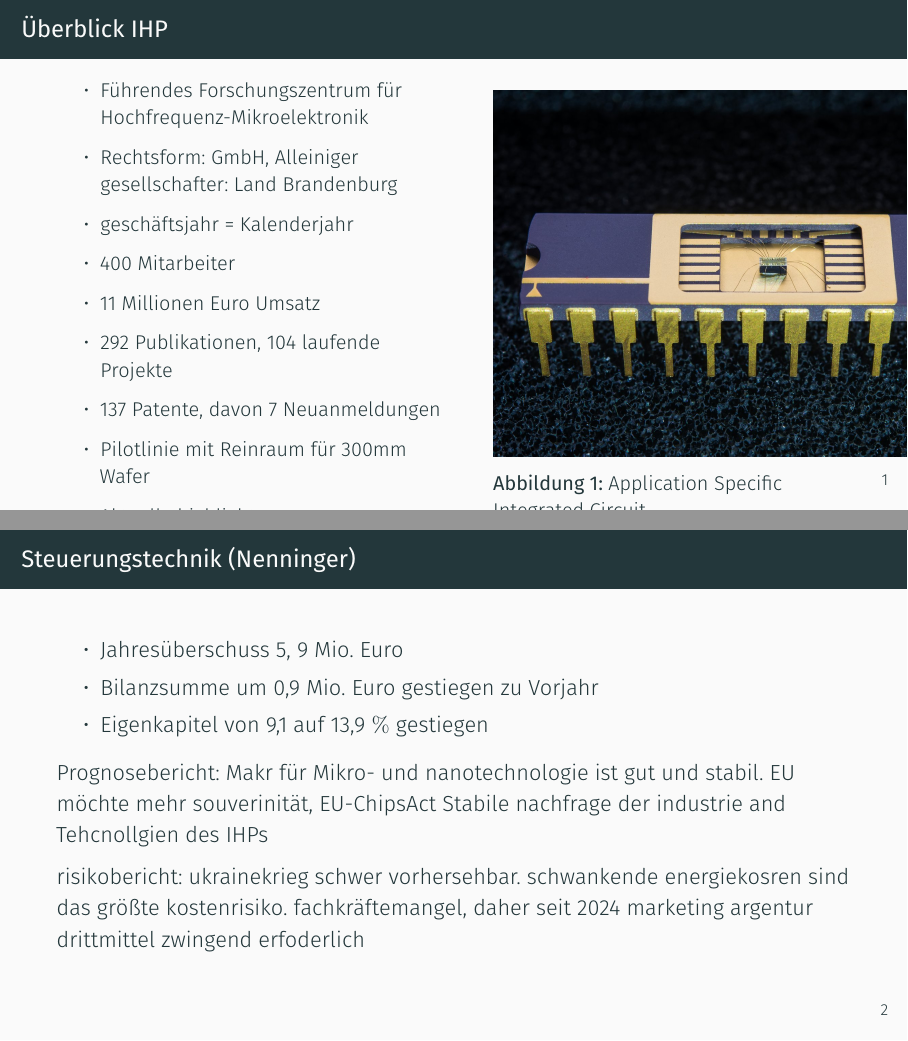
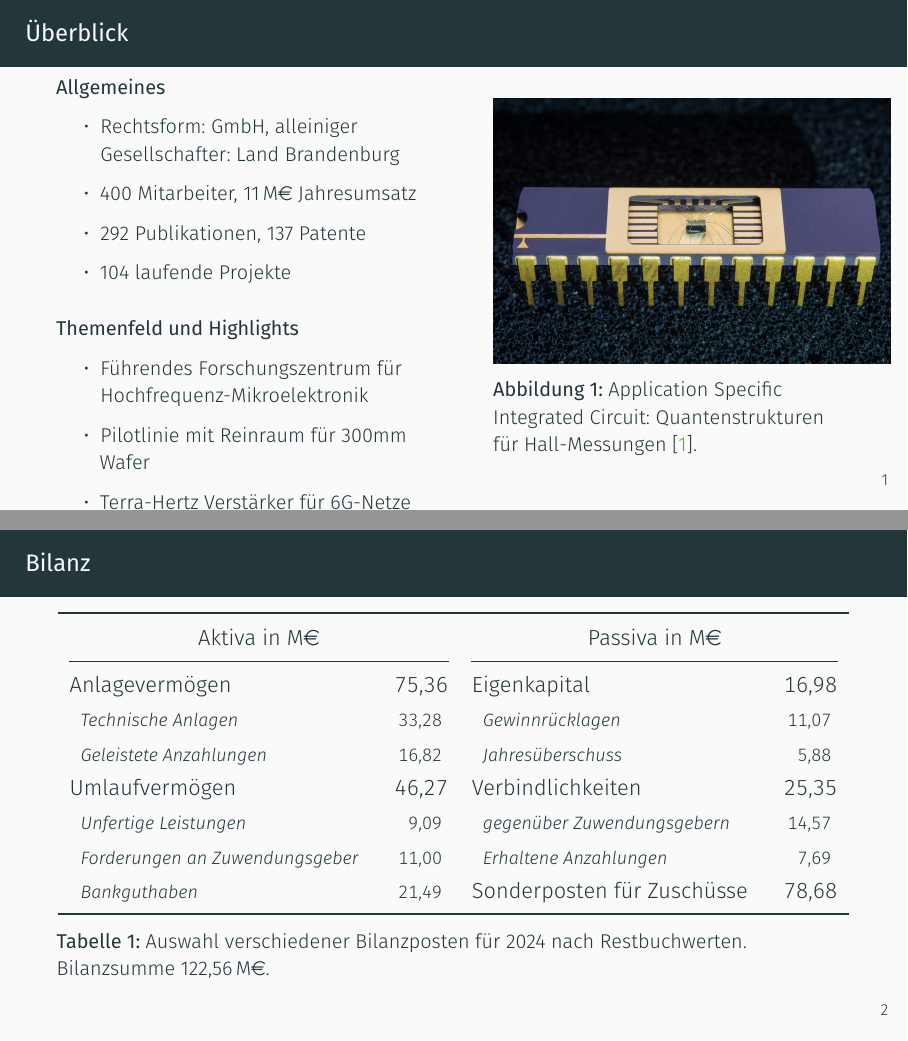
Before and after one commit to JaxRaffnix/vorstellung-auto, LaTeX slides (main.tex, which reads chapters/appendix.tex, chapters/bilanz.tex, chapters/einführung.tex): pages 2 and 3 of 5 before the commit and pages 2 and 3 of 7 after it, joined at a grey line. Compiled offline with XeLaTeX.

Commit message:
updated bwl ihp talk

```diff
--- /dev/null
+++ b/chapters/appendix.tex
@@ -0,0 +1,13 @@
+\begin{frame}[standout]
+    Fragen?
+\end{frame}
+
+
+\appendix
+
+
+%___________________________________________________________________
+\begin{frame}{Literatur}
+    \nocite{*}
+    \printbibliography[heading=none]
+\end{frame}
--- a/chapters/bilanz.tex
+++ b/chapters/bilanz.tex
@@ -1,29 +1,46 @@
+% \section{Bilanz}
+
 %___________________________________________________________________
-\begin{frame}{Steuerungstechnik (Nenninger)}
+% \begin{frame}{Bilanz}
 
 
-\begin{itemize}
-    \item Jahresüberschuss 5, 9 Mio. Euro
-    \item Bilanzsumme um 0,9 Mio. Euro gestiegen zu Vorjahr
-    \item Eigenkapitel von 9,1 auf 13,9 \(\%\) gestiegen
-\end{itemize}
+% \begin{itemize}
+%     \item Jahresüberschuss 5, 9 Mio. Euro
+%     \item Bilanzsumme um 0,9 Mio. Euro gestiegen zu Vorjahr
+%     \item Eigenkapitel von 9,1 auf 13,9 \(\%\) gestiegen
+% \end{itemize}
 
-Prognosebericht:
-Makr für Mikro- und nanotechnologie ist gut und stabil.
-EU möchte mehr souverinität, EU-ChipsAct
-Stabile nachfrage der industrie and Tehcnollgien des IHPs
+% Prognosebericht:
+% Makr für Mikro- und nanotechnologie ist gut und stabil.
+% EU möchte mehr souverinität, EU-ChipsAct
+% Stabile nachfrage der industrie and Tehcnollgien des IHPs
 
-risikobericht:
-ukrainekrieg schwer vorhersehbar. schwankende energiekosren sind das größte kostenrisiko.
-fachkräftemangel, daher seit 2024 marketing argentur
-drittmittel zwingend erfoderlich
+% risikobericht:
+% ukrainekrieg schwer vorhersehbar. schwankende energiekosren sind das größte kostenrisiko.
+% fachkräftemangel, daher seit 2024 marketing argentur
+% drittmittel zwingend erfoderlich
 
-\end{frame}
-
+% \end{frame}
 
 %___________________________________________________________________
 \begin{frame}{Bilanz}
-\begin{tabular}{lpp}
 
+\begin{table}
+\centering
+\begin{tabular}{l S[table-format=3.2] l S[table-format=3.2]}
+    \toprule
+    \multicolumn{2}{c}{Aktiva in \unit{\mega\sieuro}} & \multicolumn{2}{c}{Passiva in \unit{\mega\sieuro}} \\
+    \cmidrule(lr){1-2} \cmidrule(lr){3-4}
+    \topic{Anlagevermögen} & \numtopic{75,36} & \topic{Eigenkapital} & \numtopic{16,98} \\
+    \subtopic{Technische Anlagen} & \subnumtopic{33,28} & \subtopic{Gewinnrücklagen} & \subnumtopic{11,07} \\
+    \subtopic{Geleistete Anzahlungen} & \subnumtopic{16,82} & \subtopic{Jahresüberschuss} & \subnumtopic{5,88} \\
+    \topic{Umlaufvermögen} & \numtopic{46,27} & \topic{Verbindlichkeiten} & \numtopic{25,35} \\
+    \subtopic{Unfertige Leistungen} & \subnumtopic{9,09} & \subtopic{gegenüber Zuwendungsgebern} & \subnumtopic{14,57} \\
+    \subtopic{Forderungen an Zuwendungsgeber} & \subnumtopic{11,00} & \subtopic{Erhaltene Anzahlungen} & \subnumtopic{7,69} \\
+    \subtopic{Bankguthaben} & \subnumtopic{21,49} & \topic{Sonderposten für Zuschüsse} & \numtopic{78,68} \\
+    \bottomrule
 \end{tabular}
+\caption{Auswahl verschiedener Bilanzposten für 2024 nach Restbuchwerten. Bilanzsumme \qty{122,56}{\mega\sieuro}.}
+\end{table}
+
 \end{frame}
--- a/chapters/einführung.tex
+++ b/chapters/einführung.tex
@@ -1,26 +1,28 @@
+% \section{Einführung}
+
 %___________________________________________________________________
-\begin{frame}{Überblick IHP}
+\begin{frame}{Überblick}
 
 \small
 
 \begin{columns}[T, totalwidth=\textwidth]
 \begin{column}{0.5\textwidth}
 
+    \textbf{Allgemeines}
+    \begin{itemize}
+        \item Rechtsform: GmbH, alleiniger Gesellschafter: Land Brandenburg
+        \item 400 Mitarbeiter, \qty{11}{\mega\sieuro} Jahresumsatz
+        \item 292 Publikationen, 137 Patente
+        \item 104 laufende Projekte
+    \end{itemize}
+
+    \vspace{0.3cm}
+    \textbf{Themenfeld und Highlights}
     \begin{itemize}
         \item Führendes Forschungszentrum für Hochfrequenz-Mikroelektronik
-        \item Rechtsform: GmbH, Alleiniger gesellschafter: Land Brandenburg
-        \item geschäftsjahr = Kalenderjahr
-        \item 400 Mitarbeiter
-        \item 11 Millionen Euro Umsatz
-        \item 292 Publikationen, 104 laufende Projekte
-        \item 137 Patente, davon 7 Neuanmeldungen
         \item Pilotlinie mit Reinraum für 300mm Wafer
-        \item Aktuelle highlights:
         \item Terra-Hertz Verstärker für 6G-Netze
-        \item Neue Laser-Technologie für die Halbleiterindustrie
     \end{itemize}
-
-    % \vspace{0.3cm}
 
 \end{column}
 \begin{column}{0.45\textwidth}
@@ -28,7 +30,7 @@
     \begin{figure}
         \centering
         \includegraphics[width=\imagewidth, height=0.95\imageheight, keepaspectratio]{ic}
-        \caption{Application Specific Integrated Circuit.}
+        \caption{Application Specific Integrated Circuit: Quantenstrukturen für Hall-Messungen \cite{ihp2022}.}
     \end{figure}
 
 \end{column}
--- /dev/null
+++ b/chapters/gv.tex
@@ -0,0 +1,57 @@
+% \section{Gewinn- und Verlustrechnung}
+
+\begin{frame}{Gewinn- und Verlustrechnung}
+
+\begin{table}
+\centering
+\begin{adjustbox}{width=\columnwidth,center}
+\begin{tabular}{lS lS}
+    \toprule
+    \multicolumn{2}{c}{Erträge in \unit{\mega\sieuro}} & \multicolumn{2}{c}{Aufwendungen in \unit{\mega\sieuro}} \\
+    \cmidrule(lr){1-2} \cmidrule(lr){3-4}
+    \topic{Zuschüsse} & {\numtopic{58,13}} & Zuweisungen in Sonderposten & 20,71 \\
+    \subtopic{davon Bund} & \subnumtopic{34,53} & Personalaufwand & 26,31 \\
+    \subtopic{davon Land} & \subnumtopic{19,49} & Abschreibungen & 9,02 \\
+    \topic{Erlöse} & {\numtopic{15,79}} & Materialaufwand & 6,87 \\
+    \subtopic{Forschung \& Entwicklung} & \subnumtopic{10,87} & Energie und Wasser & 4,33 \\
+    \subtopic{Technologietransfer} & \subnumtopic{4,79} & Fremde Entwicklungsarbeiten & 0,47 \\
+    \cmidrule(lr){1-2} \cmidrule(lr){3-4}
+    Verfügbare Gesamterträge & 73,92 & Summe der Aufwendungen & 67,72 \\
+    % \midrule
+    % \multicolumn{4}{c}{Jahresüberschuss: 5,88}\\
+    \bottomrule
+\end{tabular}
+\end{adjustbox}
+\caption{Ausgewählte Posten der Gewinn- und Verlustrechnung. Jahresüberschuss \qty{5,88}{\mega\sieuro},}
+\end{table}
+
+
+% Zuschüsse: 58.128.237,44
+% Bund:  34.530.162,67
+% Land  19.489.476,44
+
+% Erlöse und andere Erträge 15.789.610,21
+% Erlöse aus Forschung und Entwicklung  10.867.632,84
+% Erlöse aus Know-how- und Technologietransfer  4.792.000,00
+
+% Zuweisungen zu den Sonderposten für Zuschüsse 20.705.663,31
+
+% Für die Aufwandsdeckung zur Verfügung stehende Zuschusserträge, Erlöse und andere Erträge 53.212.184,34
+
+% Materialaufwand  6.868.959,81
+
+% Aufwendungen für Energie- und Wasserbezug  4.334.063,08
+
+% Aufwendungen für fremde Forschungs- und Entwicklungsarbeiten  466.496,95
+
+% Personalaufwand  26.309.063,89
+
+% Abschreibungen 9.018.566,28
+
+% Summe der Aufwendungen  47.014.753,26
+
+% Ergebnis nach Steuern  5.878.227,48
+
+% Jahresüberschuss  5.878.227,48
+
+\end{frame}
--- a/main.tex
+++ b/main.tex
@@ -17,6 +17,8 @@
 
 \usepackage{fontspec}               % required for system fonts
 \usepackage{microtype}              % better typography
+\usepackage{FiraSans}
+
 \usepackage{polyglossia}            % languages
 
 % \usepackage{enumitem}
@@ -39,6 +41,7 @@
   range-units=repeat,
   range-phrase={{~bis~}}
 ]{siunitx}
+\usepackage{eurosym}
 
 \usepackage{amsmath}
 
@@ -53,8 +56,12 @@
 \usepackage{tabularx}
 \usepackage{longtable}
 \usepackage{subcaption}
+\usepackage{adjustbox}
 
 \usepackage{appendixnumberbeamer}
+
+\usepackage{xurl}
+\usepackage{bookmark}
 
 \usetheme[]{metropolis}     % beamer style
 
@@ -63,7 +70,7 @@
 % Dimensions
 
 \newlength{\imagewidth}
-\setlength{\imagewidth}{1\columnwidth}
+\setlength{\imagewidth}{0.5\columnwidth}
 
 \newlength{\imageheight}
 \setlength{\imageheight}{0.85\textheight}
@@ -158,13 +182,9 @@
 
   \input{chapters/einführung.tex}
   \input{chapters/bilanz.tex}
+  \input{chapters/gv.tex}
   \input{chapters/kpi.tex}
 
-
-  %___________________________________________________________________
-  \begin{frame}{Literatur}
-    \nocite{*}
-    \printbibliography[heading=none]
-  \end{frame}
+  \input{chapters/appendix.tex}
 
 \end{document}
```
Also changed, not shown: chapters/kpi.tex (+1 -0 lines), sources.bib (+17 -8 lines), Jahresabschluss_2024.pdf (added), media/chip.png (added), main.tex (17 more changed lines), 3 other files.
